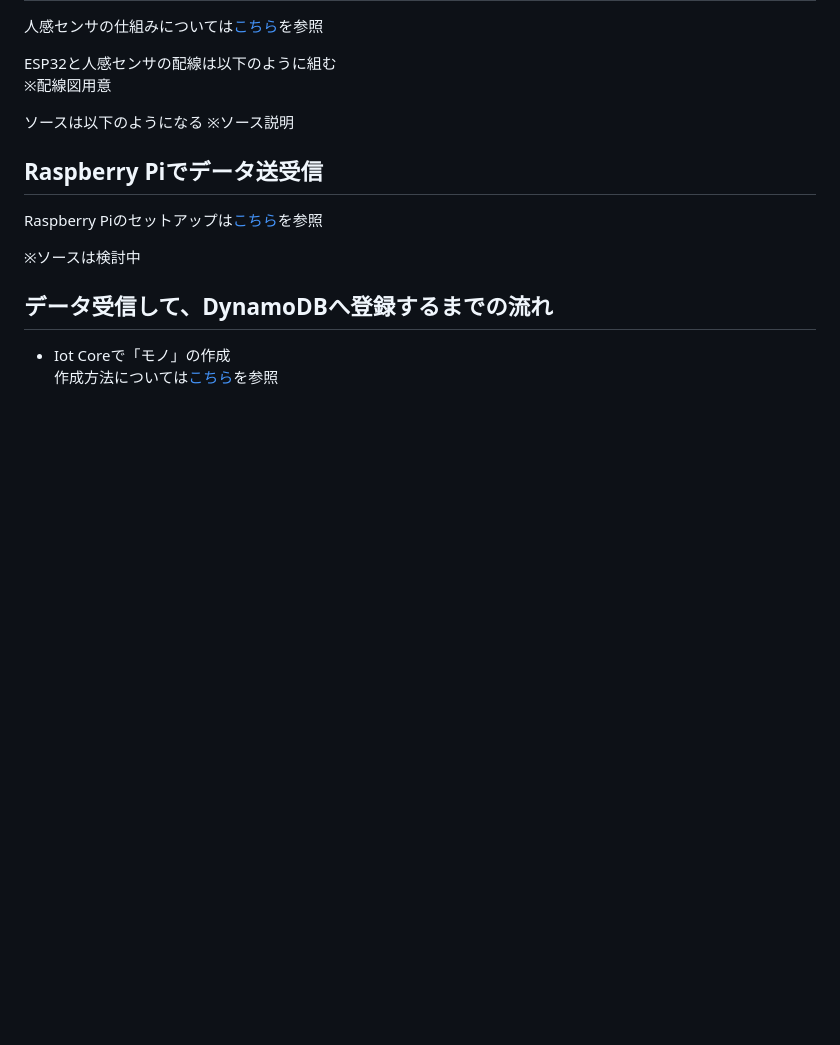
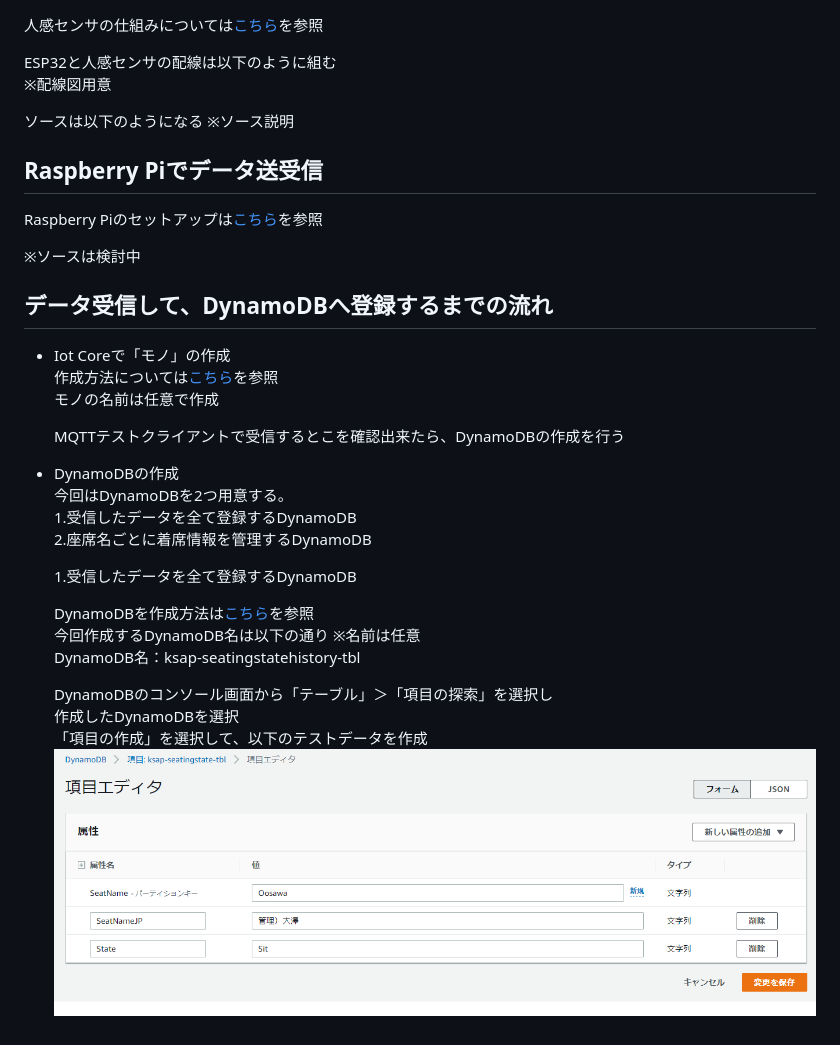
Before and after one commit to ksaplabo-org/KsapSeatMotionSensor, a Markdown page: readme.md, the part around the change. Rendered like a GitHub page; pictures changed too: img/1DynamoDB.png (added); blank space fills up the shorter version.

```diff
--- a/readme.md
+++ b/readme.md
@@ -48,3 +48,22 @@ Raspberry Piのセットアップは[こちら](https://github.com/ksaplabo-org/
 
 - Iot Coreで「モノ」の作成
   作成方法については[こちら](https://github.com/ksaplabo-org/aircondition#awsiot-core%E3%81%A7%E3%83%A2%E3%83%8E%E6%83%85%E5%A0%B1%E3%82%92%E4%BD%9C%E6%88%90)を参照
+  モノの名前は任意で作成
+
+  MQTTテストクライアントで受信するとこを確認出来たら、DynamoDBの作成を行う
+
+- DynamoDBの作成
+  今回はDynamoDBを2つ用意する。
+  1.受信したデータを全て登録するDynamoDB
+  2.座席名ごとに着席情報を管理するDynamoDB
+
+  1.受信したデータを全て登録するDynamoDB
+
+  DynamoDBを作成方法は[こちら](https://github.com/ksaplabo-org/aircondition#aws%E5%8F%97%E4%BF%A1%E3%81%97%E3%81%9F%E3%83%87%E3%83%BC%E3%82%BF%E3%82%92dynamodb%E3%81%AB%E7%99%BB%E9%8C%B2%E3%81%99%E3%82%8B)を参照
+  今回作成するDynamoDB名は以下の通り ※名前は任意
+  DynamoDB名：ksap-seatingstatehistory-tbl
+
+  DynamoDBのコンソール画面から「テーブル」＞「項目の探索」を選択し
+  作成したDynamoDBを選択
+  「項目の作成」を選択して、以下のテストデータを作成
+  ![1DynamoDB](./img/1DynamoDB.png)
```
